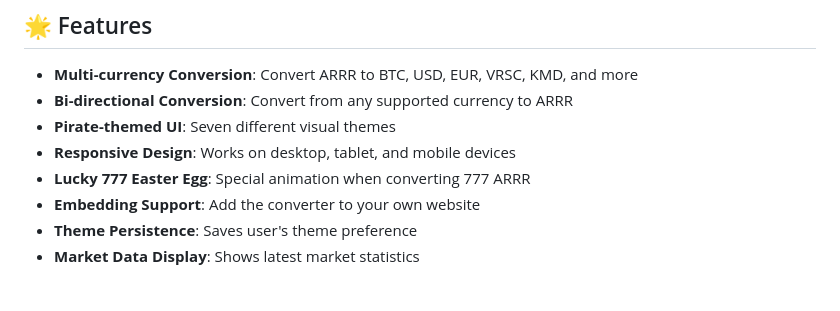
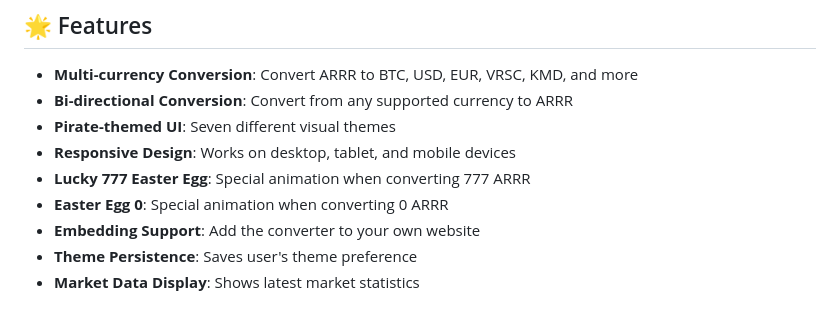
Before and after one commit to zseko/convertarrr, a Markdown page: readme.md, the part around the change. Rendered like a GitHub page.

```diff
--- a/readme.md
+++ b/readme.md
@@ -13,6 +13,7 @@ A responsive, interactive cryptocurrency converter specializing in Pirate Chain
 - **Pirate-themed UI**: Seven different visual themes
 - **Responsive Design**: Works on desktop, tablet, and mobile devices
 - **Lucky 777 Easter Egg**: Special animation when converting 777 ARRR
+- **Easter Egg 0**: Special animation when converting 0 ARRR
 - **Embedding Support**: Add the converter to your own website
 - **Theme Persistence**: Saves user's theme preference
 - **Market Data Display**: Shows latest market statistics
```
